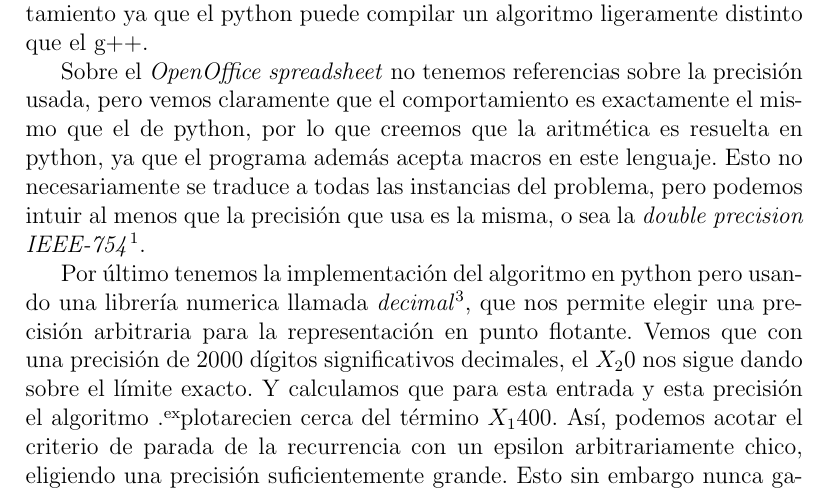
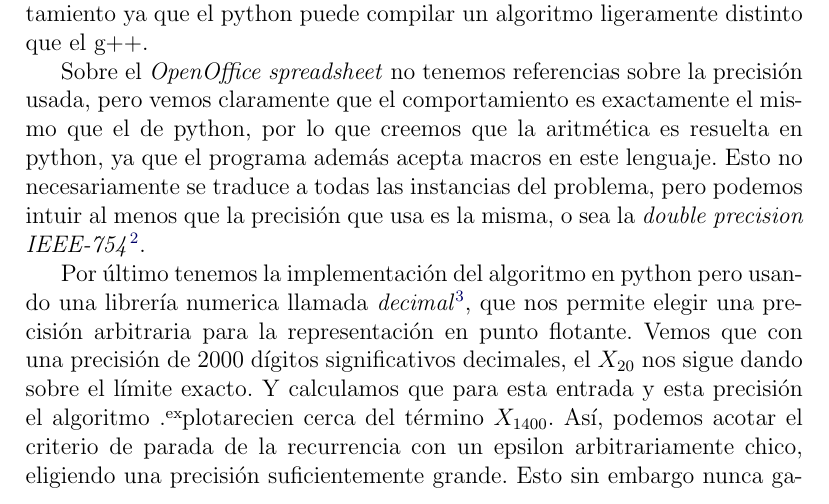
Before and after one commit to kevinalle/metnum2010, a LaTeX document (tp1/informe/informe.tex): part of page 13 of 20, cut so that both start at the same text. Compiled offline with pdfLaTeX.

Commit message:
referencias

```diff
--- a/tp1/informe/informe.tex
+++ b/tp1/informe/informe.tex
@@ -39,6 +39,8 @@
 \newcommand{\dirmail}[1]{\normalsize{\texttt{#1}}}
 \newenvironment{usection}[1]{\newpage\begin{section}*{#1}	\addcontentsline{toc}{section}{#1}}{\end{section}}
 \newenvironment{usubsection}[1]{\begin{subsection}*{#1}	\addcontentsline{toc}{subsection}{#1}}{\end{subsection}}
+
+\newcommand{\superref}[1]{\textsuperscript{\ref{#1}}}
 
 %\title{{\sc\normalsize Métodos Numéricos}\\{\bf Trabajo Práctico Nº1}}
 %\author{\begin{tabular}{lcr}Pablo Herrero & LU & \dirmail{pablodherrero@gmail.com}\\Thomas Fischer & 489/08 & \dirmail{tfischer@dc.uba.ar}\\Kevin Allekotte & 490/08 & \dirmail{kevinalle@gmail.com} \end{tabular}}
@@ -402,16 +404,16 @@
 		ya que el programa además acepta macros en este lenguaje.
 		Esto no necesariamente se traduce a todas las instancias del problema,
 		pero podemos intuir al menos que la precisión que usa es la misma,
-		o sea la \textit{double precision IEEE-754}$^1$.
+		o sea la \textit{double precision IEEE-754}\superref{ref:IEEE754}.
 
 		Por último tenemos la implementación del algoritmo en python
-		pero usando una librería numerica llamada \textit{decimal}$^3$,
+		pero usando una librería numerica llamada \textit{decimal}\superref{ref:decimal},
 		que nos permite elegir una precisión arbitraria para
 		la representación en punto flotante.
 		Vemos que con una precisión de 2000 dígitos significativos decimales,
-		el $X_20$ nos sigue dando sobre el límite exacto.
+		el $X_{20}$ nos sigue dando sobre el límite exacto.
 		Y calculamos que para esta entrada y esta precisión
-		el algoritmo "explota" recien cerca del término $X_1400$.
+		el algoritmo "explota" recien cerca del término $X_{1400}$.
 		Así, podemos acotar el criterio de parada de la recurrencia
 		con un epsilon arbitrariamente chico, eligiendo una precisión
 		suficientemente grande. Esto sin embargo nunca garantiza
```
Also changed, not shown: tp1/informe/informe.tex (12 more changed lines).
